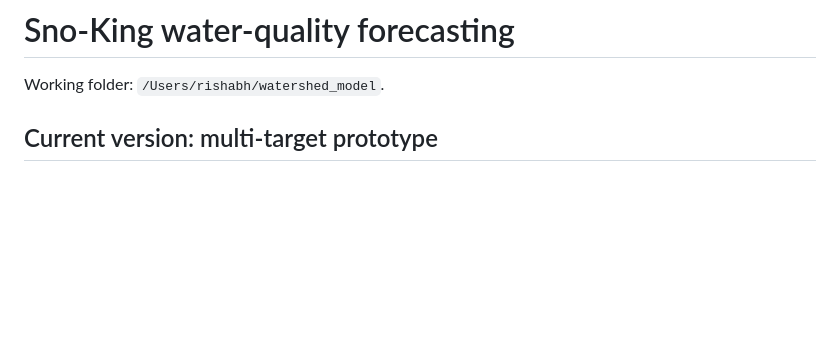
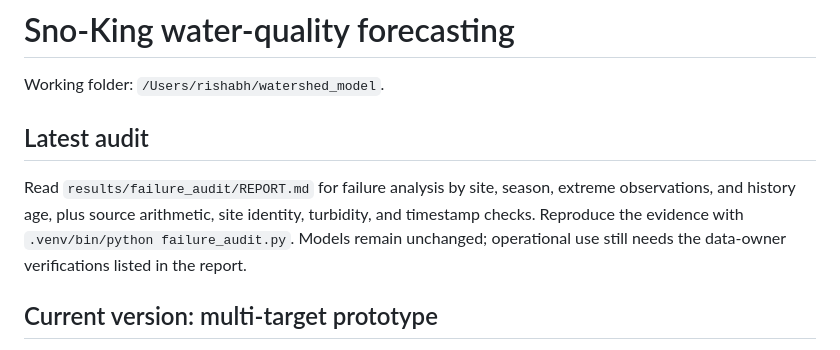
Before and after one commit to Fusingchart/watershed_model, a Markdown page: README.md, the part around the change. Drawn GitHub-style; blank space fills up the shorter version.

Commit message:
Link the failure analysis and data-owner verification queue

```diff
--- a/README.md
+++ b/README.md
@@ -1,6 +1,10 @@
 # Sno-King water-quality forecasting
 
 Working folder: `/Users/rishabh/watershed_model`.
+
+## Latest audit
+
+Read `results/failure_audit/REPORT.md` for failure analysis by site, season, extreme observations, and history age, plus source arithmetic, site identity, turbidity, and timestamp checks. Reproduce the evidence with `.venv/bin/python failure_audit.py`. Models remain unchanged; operational use still needs the data-owner verifications listed in the report.
 
 ## Current version: multi-target prototype
 
```
